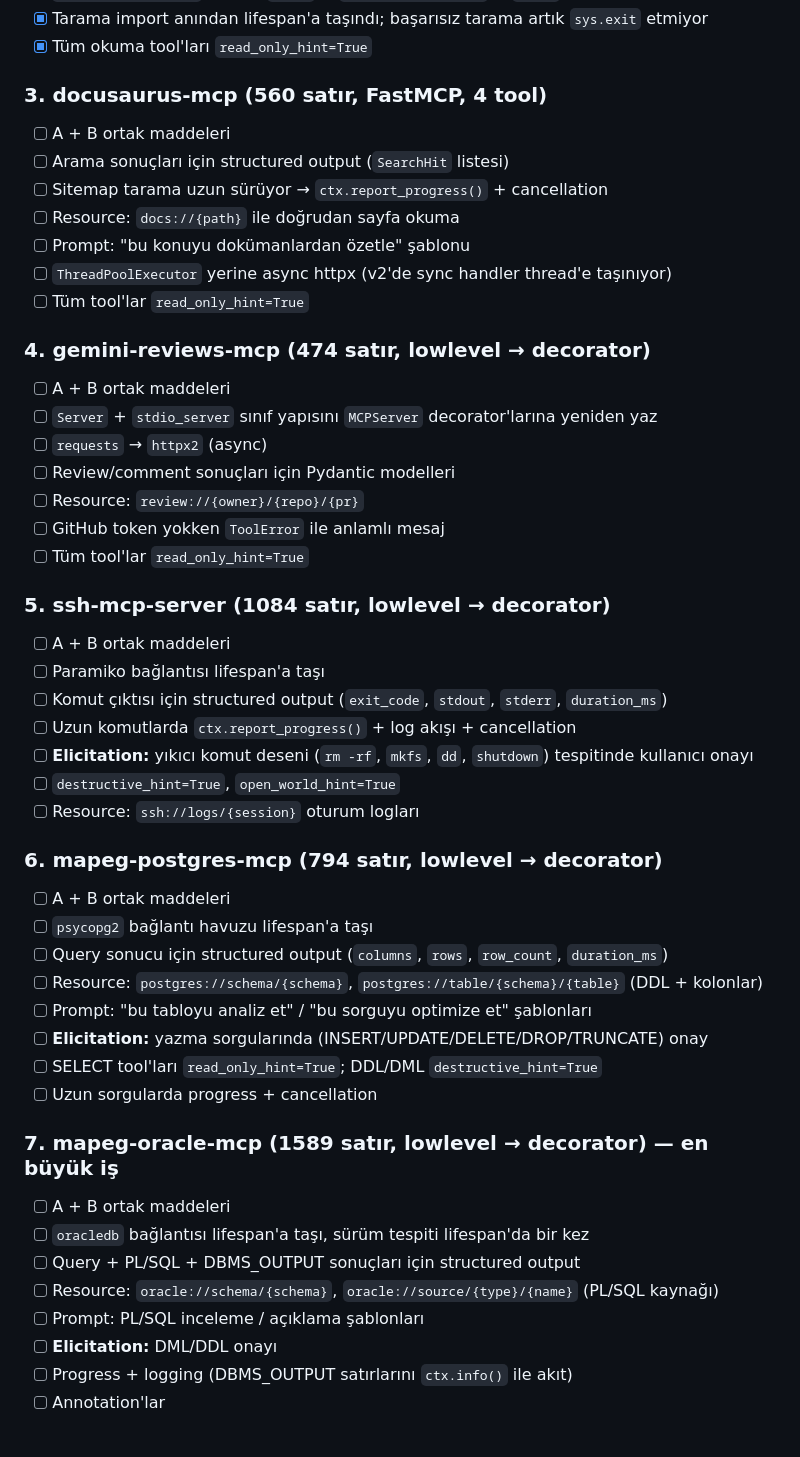
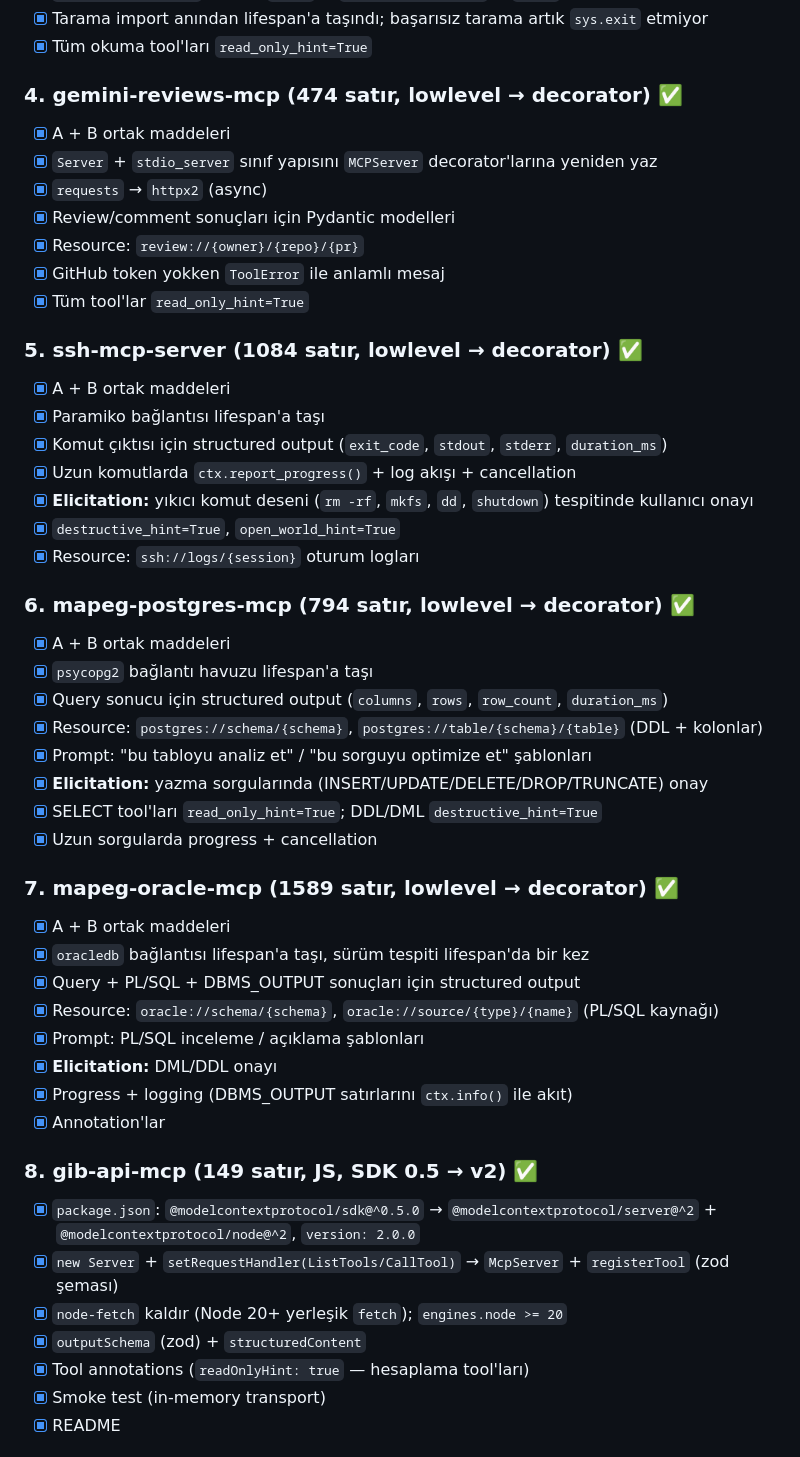
Before and after one commit to mytsx/mcp-servers, a Markdown page: MIGRATION-V2.md, the part around one of its changes. Drawn GitHub-style.

```diff
--- a/MIGRATION-V2.md
+++ b/MIGRATION-V2.md
@@ -116,50 +116,50 @@ mesaj kaybedebilir. Mesaj ID'si de `len(messages)+1` ile üretiliyor, yani yarı
 - [x] Tarama import anından lifespan'a taşındı; başarısız tarama artık `sys.exit` etmiyor
 - [x] Tüm okuma tool'ları `read_only_hint=True`
 
-### 3. docusaurus-mcp (560 satır, FastMCP, 4 tool)
-- [ ] A + B ortak maddeleri
-- [ ] Arama sonuçları için structured output (`SearchHit` listesi)
-- [ ] Sitemap tarama uzun sürüyor → `ctx.report_progress()` + cancellation
-- [ ] Resource: `docs://{path}` ile doğrudan sayfa okuma
-- [ ] Prompt: "bu konuyu dokümanlardan özetle" şablonu
-- [ ] `ThreadPoolExecutor` yerine async httpx (v2'de sync handler thread'e taşınıyor)
-- [ ] Tüm tool'lar `read_only_hint=True`
+### 4. gemini-reviews-mcp (474 satır, lowlevel → decorator) ✅
+- [x] A + B ortak maddeleri
+- [x] `Server` + `stdio_server` sınıf yapısını `MCPServer` decorator'larına yeniden yaz
+- [x] `requests` → `httpx2` (async)
+- [x] Review/comment sonuçları için Pydantic modelleri
+- [x] Resource: `review://{owner}/{repo}/{pr}`
+- [x] GitHub token yokken `ToolError` ile anlamlı mesaj
+- [x] Tüm tool'lar `read_only_hint=True`
 
-### 4. gemini-reviews-mcp (474 satır, lowlevel → decorator)
-- [ ] A + B ortak maddeleri
-- [ ] `Server` + `stdio_server` sınıf yapısını `MCPServer` decorator'larına yeniden yaz
-- [ ] `requests` → `httpx2` (async)
-- [ ] Review/comment sonuçları için Pydantic modelleri
-- [ ] Resource: `review://{owner}/{repo}/{pr}`
-- [ ] GitHub token yokken `ToolError` ile anlamlı mesaj
-- [ ] Tüm tool'lar `read_only_hint=True`
+### 5. ssh-mcp-server (1084 satır, lowlevel → decorator) ✅
+- [x] A + B ortak maddeleri
+- [x] Paramiko bağlantısı lifespan'a taşı
+- [x] Komut çıktısı için structured output (`exit_code`, `stdout`, `stderr`, `duration_ms`)
+- [x] Uzun komutlarda `ctx.report_progress()` + log akışı + cancellation
+- [x] **Elicitation:** yıkıcı komut deseni (`rm -rf`, `mkfs`, `dd`, `shutdown`) tespitinde kullanıcı onayı
+- [x] `destructive_hint=True`, `open_world_hint=True`
+- [x] Resource: `ssh://logs/{session}` oturum logları
 
-### 5. ssh-mcp-server (1084 satır, lowlevel → decorator)
-- [ ] A + B ortak maddeleri
-- [ ] Paramiko bağlantısı lifespan'a taşı
-- [ ] Komut çıktısı için structured output (`exit_code`, `stdout`, `stderr`, `duration_ms`)
-- [ ] Uzun komutlarda `ctx.report_progress()` + log akışı + cancellation
-- [ ] **Elicitation:** yıkıcı komut deseni (`rm -rf`, `mkfs`, `dd`, `shutdown`) tespitinde kullanıcı onayı
-- [ ] `destructive_hint=True`, `open_world_hint=True`
-- [ ] Resource: `ssh://logs/{session}` oturum logları
+### 6. mapeg-postgres-mcp (794 satır, lowlevel → decorator) ✅
+- [x] A + B ortak maddeleri
+- [x] `psycopg2` bağlantı havuzu lifespan'a taşı
+- [x] Query sonucu için structured output (`columns`, `rows`, `row_count`, `duration_ms`)
+- [x] Resource: `postgres://schema/{schema}`, `postgres://table/{schema}/{table}` (DDL + kolonlar)
+- [x] Prompt: "bu tabloyu analiz et" / "bu sorguyu optimize et" şablonları
+- [x] **Elicitation:** yazma sorgularında (INSERT/UPDATE/DELETE/DROP/TRUNCATE) onay
+- [x] SELECT tool'ları `read_only_hint=True`; DDL/DML `destructive_hint=True`
+- [x] Uzun sorgularda progress + cancellation
 
-### 6. mapeg-postgres-mcp (794 satır, lowlevel → decorator)
-- [ ] A + B ortak maddeleri
-- [ ] `psycopg2` bağlantı havuzu lifespan'a taşı
-- [ ] Query sonucu için structured output (`columns`, `rows`, `row_count`, `duration_ms`)
-- [ ] Resource: `postgres://schema/{schema}`, `postgres://table/{schema}/{table}` (DDL + kolonlar)
-- [ ] Prompt: "bu tabloyu analiz et" / "bu sorguyu optimize et" şablonları
-- [ ] **Elicitation:** yazma sorgularında (INSERT/UPDATE/DELETE/DROP/TRUNCATE) onay
-- [ ] SELECT tool'ları `read_only_hint=True`; DDL/DML `destructive_hint=True`
-- [ ] Uzun sorgularda progress + cancellation
+### 7. mapeg-oracle-mcp (1589 satır, lowlevel → decorator) ✅
+- [x] A + B ortak maddeleri
+- [x] `oracledb` bağlantısı lifespan'a taşı, sürüm tespiti lifespan'da bir kez
+- [x] Query + PL/SQL + DBMS_OUTPUT sonuçları için structured output
+- [x] Resource: `oracle://schema/{schema}`, `oracle://source/{type}/{name}` (PL/SQL kaynağı)
+- [x] Prompt: PL/SQL inceleme / açıklama şablonları
+- [x] **Elicitation:** DML/DDL onayı
+- [x] Progress + logging (DBMS_OUTPUT satırlarını `ctx.info()` ile akıt)
+- [x] Annotation'lar
 
-### 7. mapeg-oracle-mcp (1589 satır, lowlevel → decorator) — en büyük iş
-- [ ] A + B ortak maddeleri
-- [ ] `oracledb` bağlantısı lifespan'a taşı, sürüm tespiti lifespan'da bir kez
-- [ ] Query + PL/SQL + DBMS_OUTPUT sonuçları için structured output
-- [ ] Resource: `oracle://schema/{schema}`, `oracle://source/{type}/{name}` (PL/SQL kaynağı)
-- [ ] Prompt: PL/SQL inceleme / açıklama şablonları
-- [ ] **Elicitation:** DML/DDL onayı
-- [ ] Progress + logging (DBMS_OUTPUT satırlarını `ctx.info()` ile akıt)
-- [ ] Annotation'lar
+### 8. gib-api-mcp (149 satır, JS, SDK 0.5 → v2) ✅
+- [x] `package.json`: `@modelcontextprotocol/sdk@^0.5.0` → `@modelcontextprotocol/server@^2` + `@modelcontextprotocol/node@^2`, `version: 2.0.0`
+- [x] `new Server` + `setRequestHandler(ListTools/CallTool)` → `McpServer` + `registerTool` (zod şeması)
+- [x] `node-fetch` kaldır (Node 20+ yerleşik `fetch`); `engines.node >= 20`
+- [x] `outputSchema` (zod) + `structuredContent`
+- [x] Tool annotations (`readOnlyHint: true` — hesaplama tool'ları)
+- [x] Smoke test (in-memory transport)
+- [x] README
 
```
Also changed, not shown: other parts of MIGRATION-V2.md (+49 -46 lines), CHANGELOG.md (added, +75 -0 lines), README.md (+18 -1 lines).
